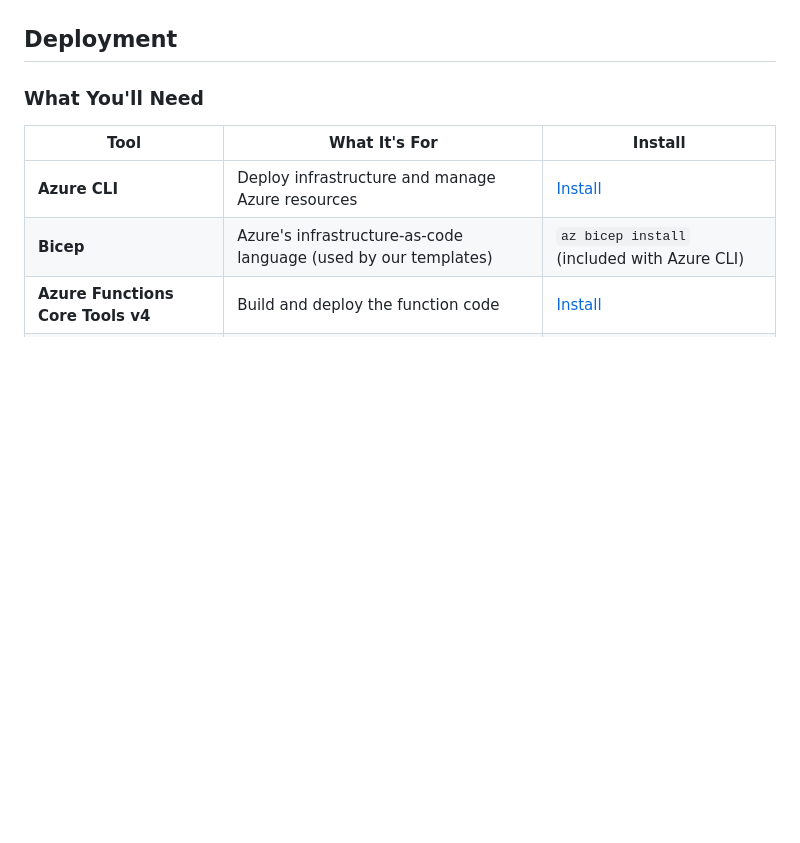
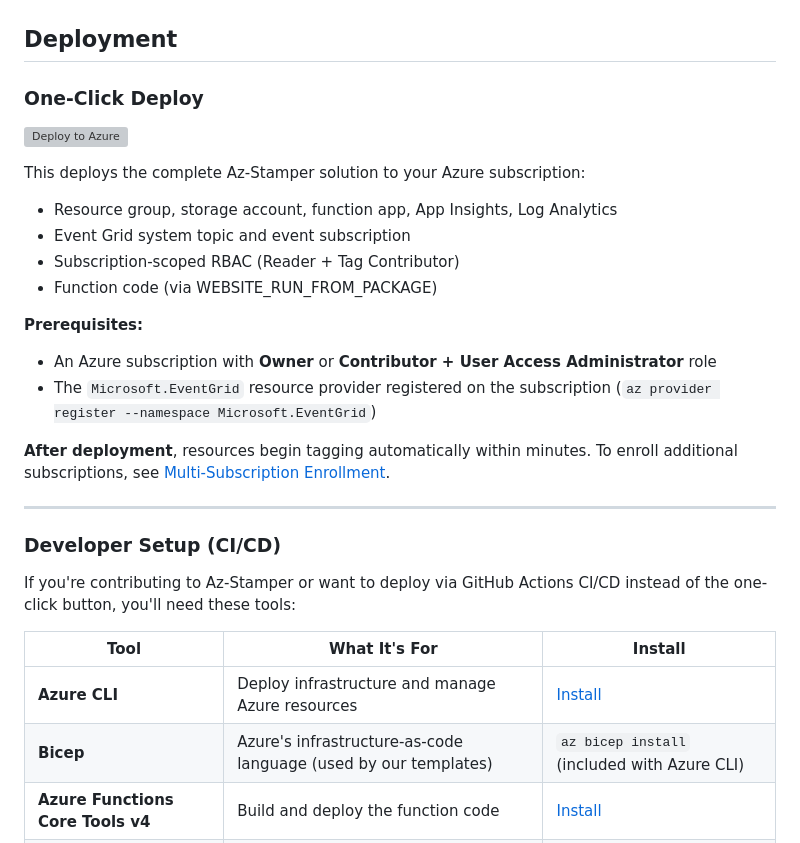
Before and after one commit to Galvnyz/Az-Stamper, a Markdown page: README.md, the part around the change. Rendered like a GitHub page; blank space fills up the shorter version; grey boxes are pictures that could not be loaded.

Commit message:
docs: add Deploy-to-Azure button for one-click hub deployment
Adds a prominent one-click deploy option at the top of the Deployment
section. The existing developer CI/CD setup instructions are preserved
under a 'Developer Setup' subsection.

Co-Authored-By: Claude Opus 4.6 (1M context) <noreply@anthropic.com>

```diff
--- a/README.md
+++ b/README.md
@@ -120,7 +120,27 @@ When a user creates a resource, their UPN (e.g., `alice@contoso.com`) is embedde
 
 ## Deployment
 
-### What You'll Need
+### One-Click Deploy
+
+[![Deploy to Azure](https://aka.ms/deploytoazurebutton)](https://portal.azure.com/#create/Microsoft.Template/uri/https%3A%2F%2Fraw.githubusercontent.com%2FGalvnyz%2FAz-Stamper%2Fmain%2Finfra%2Fdeploy.json)
+
+This deploys the complete Az-Stamper solution to your Azure subscription:
+- Resource group, storage account, function app, App Insights, Log Analytics
+- Event Grid system topic and event subscription
+- Subscription-scoped RBAC (Reader + Tag Contributor)
+- Function code (via WEBSITE_RUN_FROM_PACKAGE)
+
+**Prerequisites:**
+- An Azure subscription with **Owner** or **Contributor + User Access Administrator** role
+- The `Microsoft.EventGrid` resource provider registered on the subscription (`az provider register --namespace Microsoft.EventGrid`)
+
+**After deployment**, resources begin tagging automatically within minutes. To enroll additional subscriptions, see [Multi-Subscription Enrollment](#multi-subscription-enrollment).
+
+---
+
+### Developer Setup (CI/CD)
+
+If you're contributing to Az-Stamper or want to deploy via GitHub Actions CI/CD instead of the one-click button, you'll need these tools:
 
 | Tool | What It's For | Install |
 |------|---------------|---------|
```
